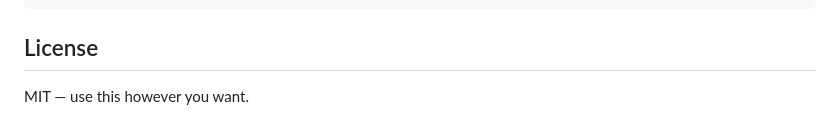
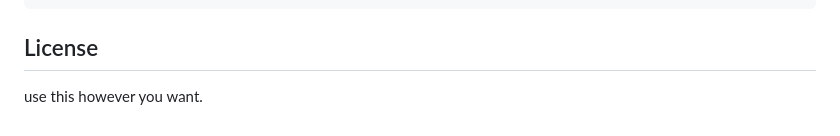
Before and after one commit to RohanKhandagale/My_Personal_AI, a Markdown page: README.md, the part around the change. Drawn GitHub-style.

````diff
--- a/README.md
+++ b/README.md
@@ -239,5 +239,4 @@ python -m unittest -v tests
 ```
 
 ## License
-
-MIT — use this however you want.
+use this however you want.
````
